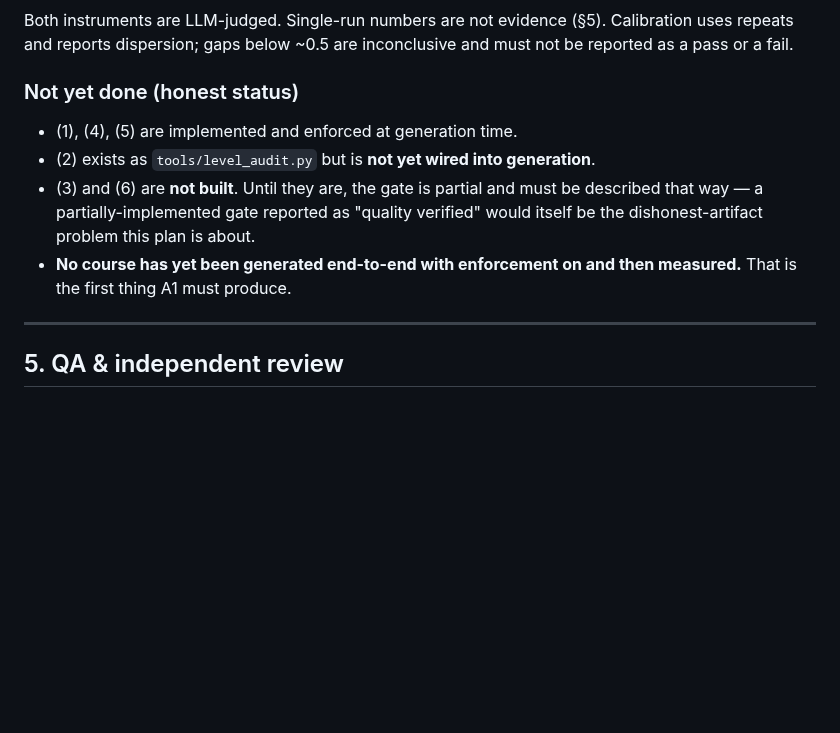
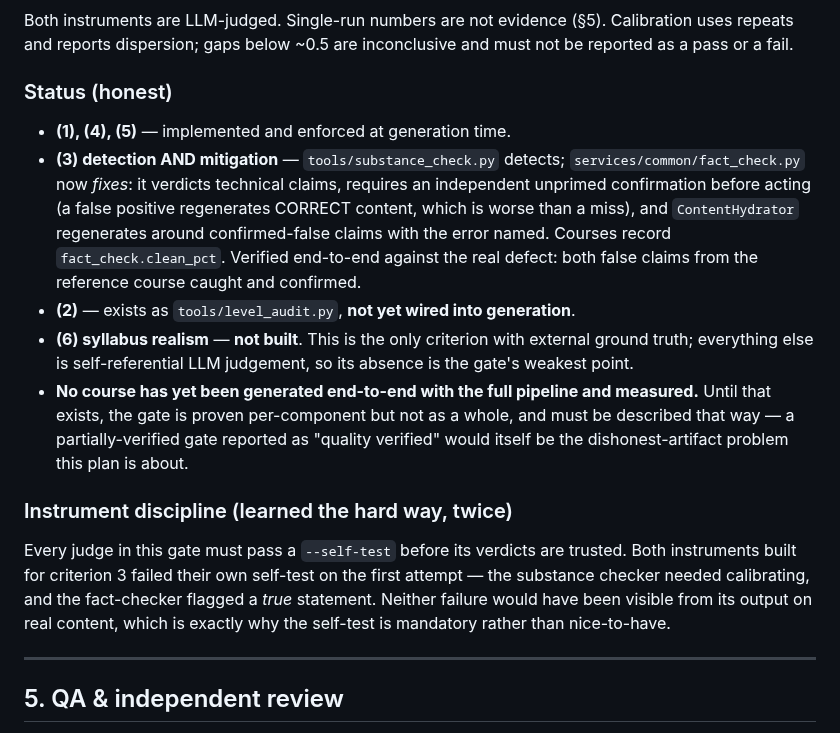
Before and after one commit to brennansk1/Helga-Soctraic-Voice-Tutor, a Markdown page: docs/SPRINT_PLAN.md, the part around the change. GitHub-like rendering; blank space fills up the shorter version.

Commit message:
docs(gate): criterion 3 now has mitigation, not just detection
fact_check.py closes the loop on the binding constraint: verified end-to-end
against the real defect from the reference course — both false claims caught
and independently confirmed.

Also records the instrument-discipline lesson: BOTH judges built for criterion 3
failed their own self-test on the first attempt (substance checker needed
calibrating; fact-checker flagged a TRUE statement about mediator
over-adjustment). Neither failure would have been visible from output on real
content. Self-tests are mandatory, not optional.

Remaining honest gaps recorded: criterion 2 not wired into generation,
criterion 6 (syllabus realism) not built — and it is the only criterion with
external ground truth, so its absence is the gate's weakest point.

Co-Authored-By: Claude Opus 5 (1M context) <noreply@anthropic.com>

```diff
--- a/docs/SPRINT_PLAN.md
+++ b/docs/SPRINT_PLAN.md
@@ -537,14 +537,29 @@ Both instruments are LLM-judged. Single-run numbers are not evidence (§5). Cali
 repeats and reports dispersion; gaps below ~0.5 are inconclusive and must not be reported
 as a pass or a fail.
 
-### Not yet done (honest status)
-- (1), (4), (5) are implemented and enforced at generation time.
-- (2) exists as `tools/level_audit.py` but is **not yet wired into generation**.
-- (3) and (6) are **not built**. Until they are, the gate is partial and must be described
-  that way — a partially-implemented gate reported as "quality verified" would itself be
-  the dishonest-artifact problem this plan is about.
-- **No course has yet been generated end-to-end with enforcement on and then measured.**
-  That is the first thing A1 must produce.
+### Status (honest)
+- **(1), (4), (5)** — implemented and enforced at generation time.
+- **(3) detection AND mitigation** — `tools/substance_check.py` detects; `services/common/fact_check.py`
+  now *fixes*: it verdicts technical claims, requires an independent unprimed confirmation
+  before acting (a false positive regenerates CORRECT content, which is worse than a miss),
+  and `ContentHydrator` regenerates around confirmed-false claims with the error named.
+  Courses record `fact_check.clean_pct`. Verified end-to-end against the real defect: both
+  false claims from the reference course caught and confirmed.
+- **(2)** — exists as `tools/level_audit.py`, **not yet wired into generation**.
+- **(6) syllabus realism** — **not built**. This is the only criterion with external ground
+  truth; everything else is self-referential LLM judgement, so its absence is the gate's
+  weakest point.
+- **No course has yet been generated end-to-end with the full pipeline and measured.**
+  Until that exists, the gate is proven per-component but not as a whole, and must be
+  described that way — a partially-verified gate reported as "quality verified" would
+  itself be the dishonest-artifact problem this plan is about.
+
+### Instrument discipline (learned the hard way, twice)
+Every judge in this gate must pass a `--self-test` before its verdicts are trusted. Both
+instruments built for criterion 3 failed their own self-test on the first attempt — the
+substance checker needed calibrating, and the fact-checker flagged a *true* statement.
+Neither failure would have been visible from its output on real content, which is exactly
+why the self-test is mandatory rather than nice-to-have.
 
 ---
 
```
